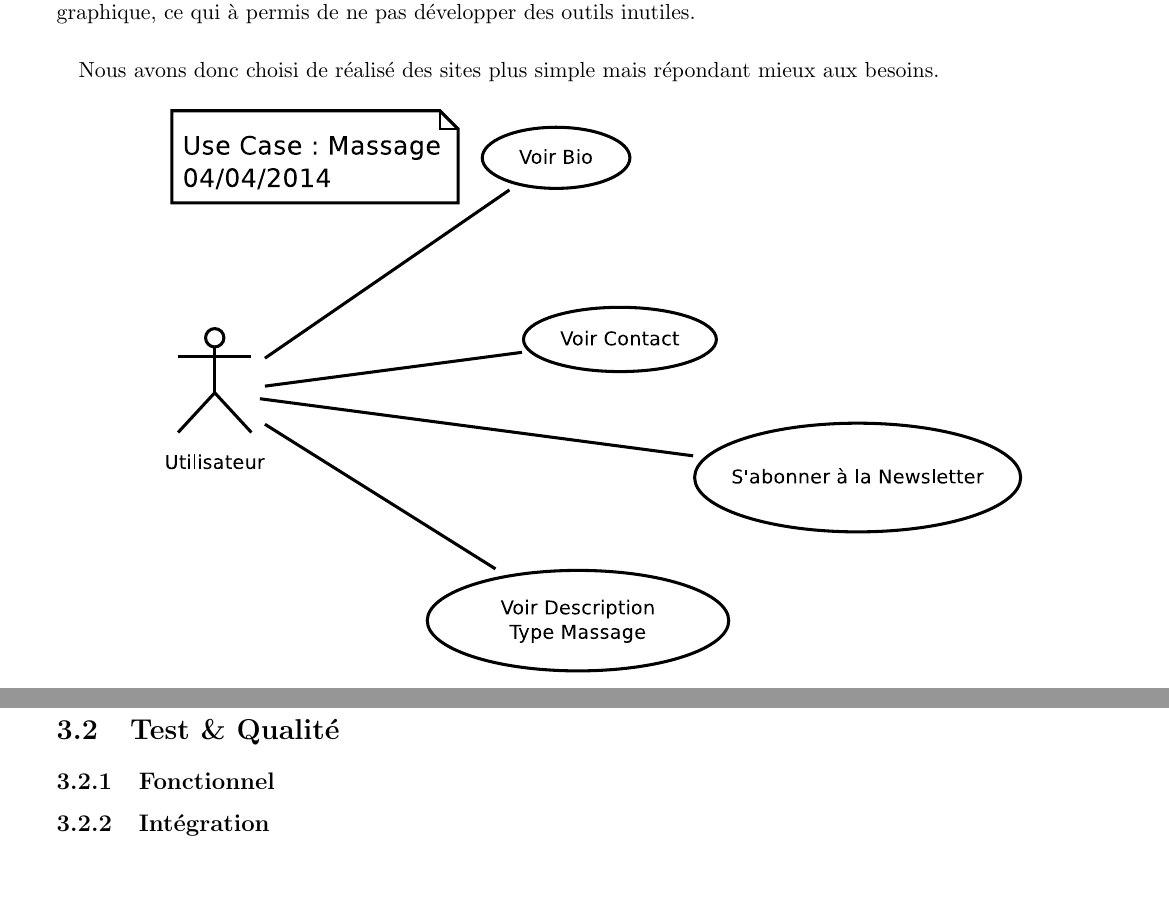
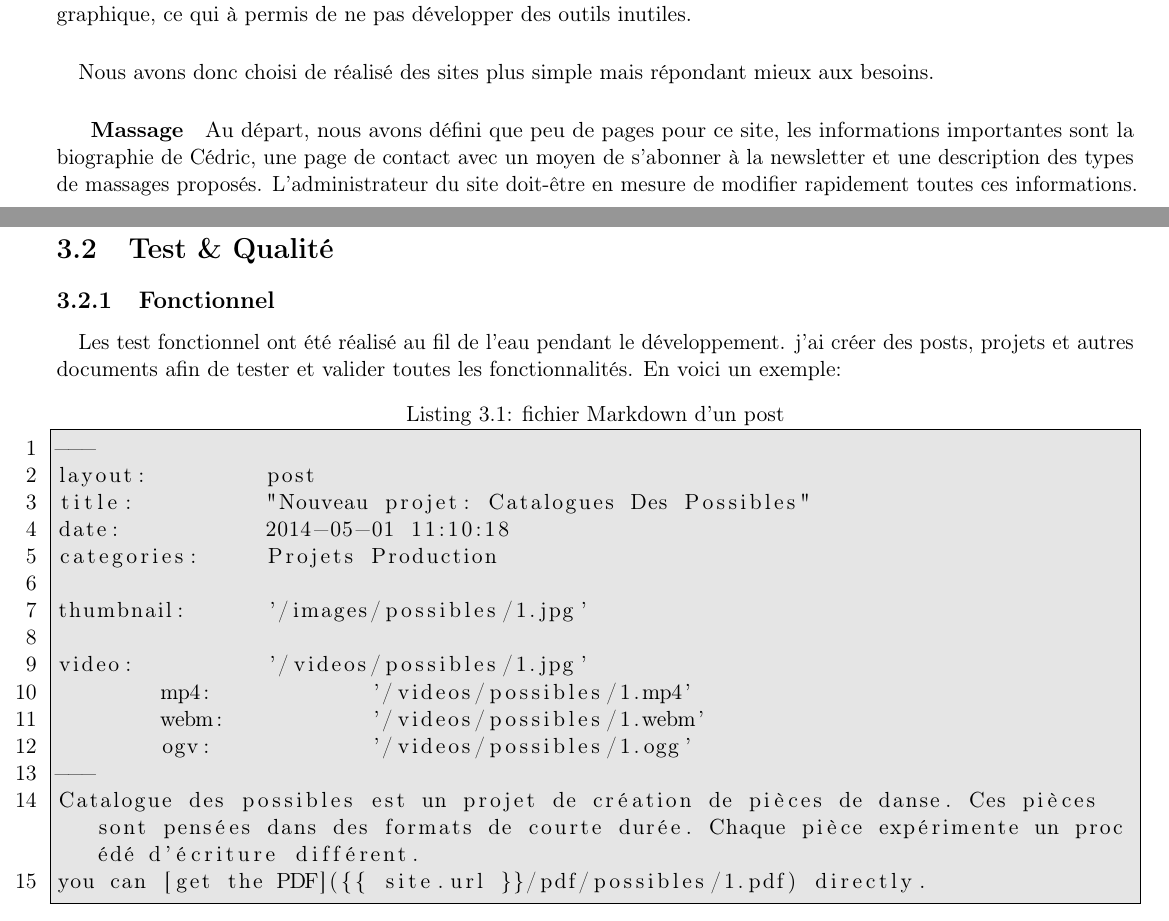
Before and after one commit to sfeuga/titre-dl, a LaTeX document (Rapport de stage DL.tex): two parts of pages 15 and 18 of 24 before the commit and two parts of pages 15 and 18 of 23 after it, joined at a grey line, cut so that both start at the same text, the shorter picture padded with empty space. Compiled offline with pdfLaTeX.

Commit message:
Ajout Listing Post.MD

```diff
--- a/Rapport de stage DL.tex
+++ b/Rapport de stage DL.tex
@@ -2,7 +2,11 @@
 
 \usepackage{microtype}
 \usepackage[utf8]{inputenc}
+\usepackage[T1]{fontenc}
+\usepackage[bookmarks=false,colorlinks,linkcolor=black]{hyperref}
 \usepackage{float}
+\usepackage{listings}
+\usepackage{color}
 \usepackage{graphicx}
 \graphicspath{{./images/}}
 \usepackage[left=1.00cm, right=1.00cm, top=1.00cm, bottom=2.00cm]{geometry}
@@ -11,6 +15,10 @@
 Titre Développeur Logiciel}\\
 {\normalsize Stage du 02/04/2014 au 31/05/2014 pour l'association Uncanny}}
 \date {En date du 02/06/2014}
+
+\definecolor{mygray}{rgb}{0.9,0.9,0.9}
+
+
 \begin{document}
 
 \maketitle
@@ -207,11 +215,12 @@ This page intentionally left blank
 				\paragraph*{}Ces schémas sont assez simple, mais m'ont permis d'expliquer plus simplement les fonctionnalités demandés. Une première version, avec des fonctionnalités n'apparaissant pas sur ces schémas, contenait une authentification des utilisateurs su site massage, un système de réservation de rendez-vous en ligne, la création et l'édition de newsletter depuis les sites via un back-office prévu à cette effet.
 				\paragraph*{}Lors d'une séance de brainstorming, il est apparu que la prise de rendez-vous par les clients n'était pas souhaitable car ça impliquais de maintenir un calendrier de disponibilité à jours, ce qui n'est pas le cas actuellement. Pour ce qui est de la réalisation de newsletter, nous avons mis en place des modèles d'email réutilisable utilisant la charte graphique, ce qui à permis de ne pas développer des outils inutiles.
 				\paragraph*{}Nous avons donc choisi de réalisé des sites plus simple mais répondant mieux aux besoins.
+					\subparagraph*{Massage}Au départ, nous avons défini que peu de pages pour ce site, les informations importantes sont la biographie de Cédric, une page de contact avec un moyen de s'abonner à la newsletter et une description des types de massages proposés. L'administrateur du site doit-être en mesure de modifier rapidement toutes ces informations.
 						\begin{figure}[H]
 							\centering
-					\includegraphics[height=10cm]{UseCase-Massage-User.eps}
+							\includegraphics[width=10cm]{UseCase-Massage-User.eps}
 							\caption[Use Case Utilisateur Massage]{Use Case d'un Utilisateur pour le site "Massage"}
-					\label{fig:UseCase-Massage_User}
+							\label{fig:UseCase-Massage User}
 						\end{figure}
 						\begin{figure}[H]
 							\centering
@@ -235,7 +245,40 @@ This page intentionally left blank
 
 	\section{Test \& Qualité}
 		\subsection{Fonctionnel}
-		\subsection{Intégration}
+			\paragraph*{}Les test fonctionnel ont été réalisé au fil de l'eau pendant le développement. j'ai créer des posts, projets et autres documents afin de tester et valider toutes les fonctionnalités. En voici un exemple:
+
+			\lstset{numbers=left, stepnumber=1, frame=single, caption=fichier Markdown d'un post, breaklines=true, backgroundcolor=\color{mygray},
+			literate=
+			  {á}{{\'a}}1 {é}{{\'e}}1 {í}{{\'i}}1 {ó}{{\'o}}1 {ú}{{\'u}}1
+			  {Á}{{\'A}}1 {É}{{\'E}}1 {Í}{{\'I}}1 {Ó}{{\'O}}1 {Ú}{{\'U}}1
+			  {à}{{\`a}}1 {è}{{\`e}}1 {ì}{{\`i}}1 {ò}{{\`o}}1 {ù}{{\`u}}1
+			  {À}{{\`A}}1 {È}{{\'E}}1 {Ì}{{\`I}}1 {Ò}{{\`O}}1 {Ù}{{\`U}}1
+			  {ä}{{\"a}}1 {ë}{{\"e}}1 {ï}{{\"i}}1 {ö}{{\"o}}1 {ü}{{\"u}}1
+			  {Ä}{{\"A}}1 {Ë}{{\"E}}1 {Ï}{{\"I}}1 {Ö}{{\"O}}1 {Ü}{{\"U}}1
+			  {â}{{\^a}}1 {ê}{{\^e}}1 {î}{{\^i}}1 {ô}{{\^o}}1 {û}{{\^u}}1
+			  {Â}{{\^A}}1 {Ê}{{\^E}}1 {Î}{{\^I}}1 {Ô}{{\^O}}1 {Û}{{\^U}}1
+			  {œ}{{\oe}}1 {Œ}{{\OE}}1 {æ}{{\ae}}1 {Æ}{{\AE}}1 {ß}{{\ss}}1
+			  {ç}{{\c c}}1 {Ç}{{\c C}}1 {ø}{{\o}}1 {å}{{\r a}}1 {Å}{{\r A}}1
+			  {€}{{\EUR}}1 {£}{{\pounds}}1
+			}
+			\begin{lstlisting}
+---
+layout:         post
+title:          "Nouveau projet: Catalogues Des Possibles"
+date:           2014-05-01 11:10:18
+categories:     Projets Production
+
+thumbnail:      '/images/possibles/1.jpg'
+
+video:          '/videos/possibles/1.jpg'
+	mp4:            '/videos/possibles/1.mp4'
+	webm:           '/videos/possibles/1.webm'
+	ogv:            '/videos/possibles/1.ogg'
+---
+Catalogue des possibles est un projet de création de pièces de danse. Ces pièces sont pensées dans des formats de courte durée. Chaque pièce expérimente un procédé d'écriture différent.
+you can [get the PDF]({{ site.url }}/pdf/possibles/1.pdf) directly.
+			 \end{lstlisting}
+
 
 \chapter{Développement}
 	\section{Technologies}
```
Also changed, not shown: images/UseCase-Danse-Administrateur.eps, images/UseCase-Danse-User.eps, images/UseCase-Massage-Administrateur.eps, images/UseCase-Massage-User.eps, Rapport de stage DL.tex (52 more changed lines), 1 other file. Lines whose indentation alone changed are shown as unchanged.
